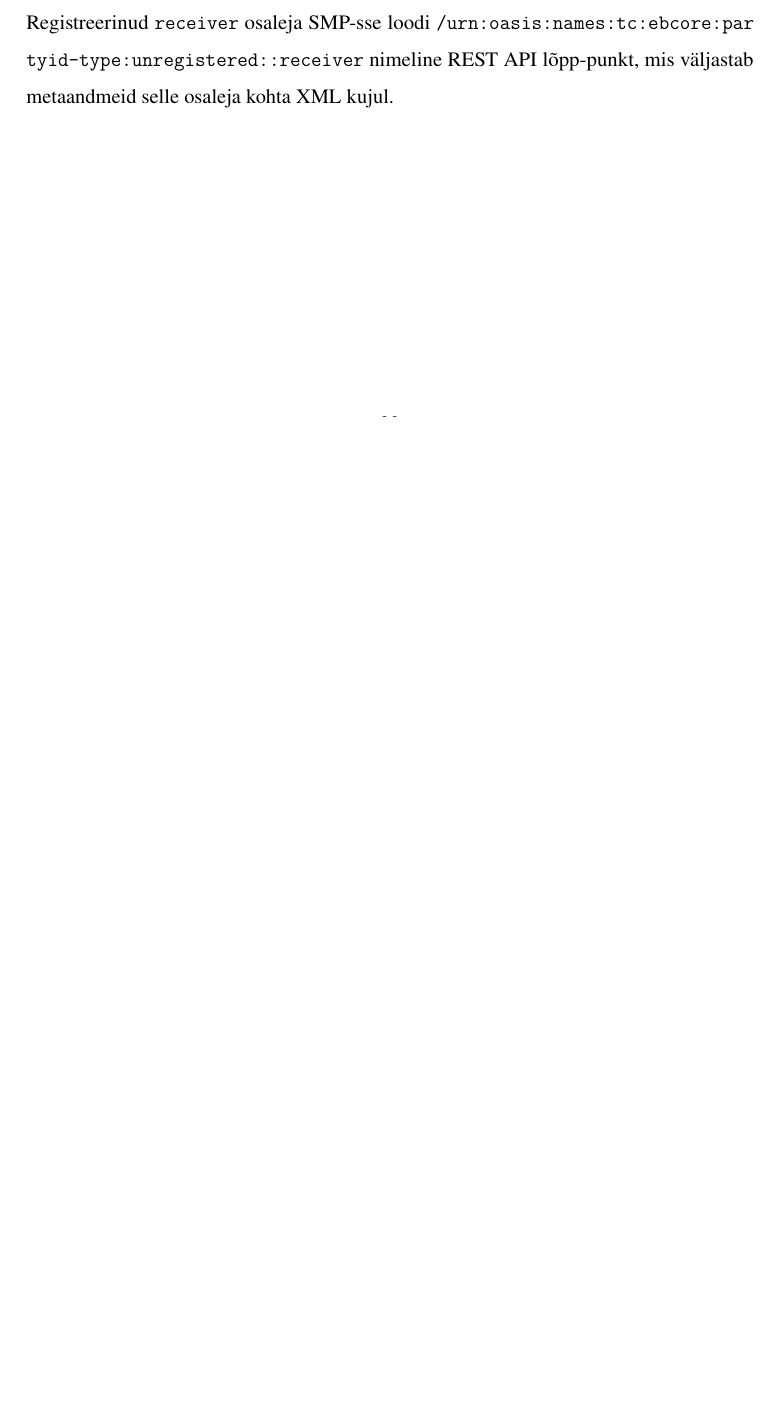
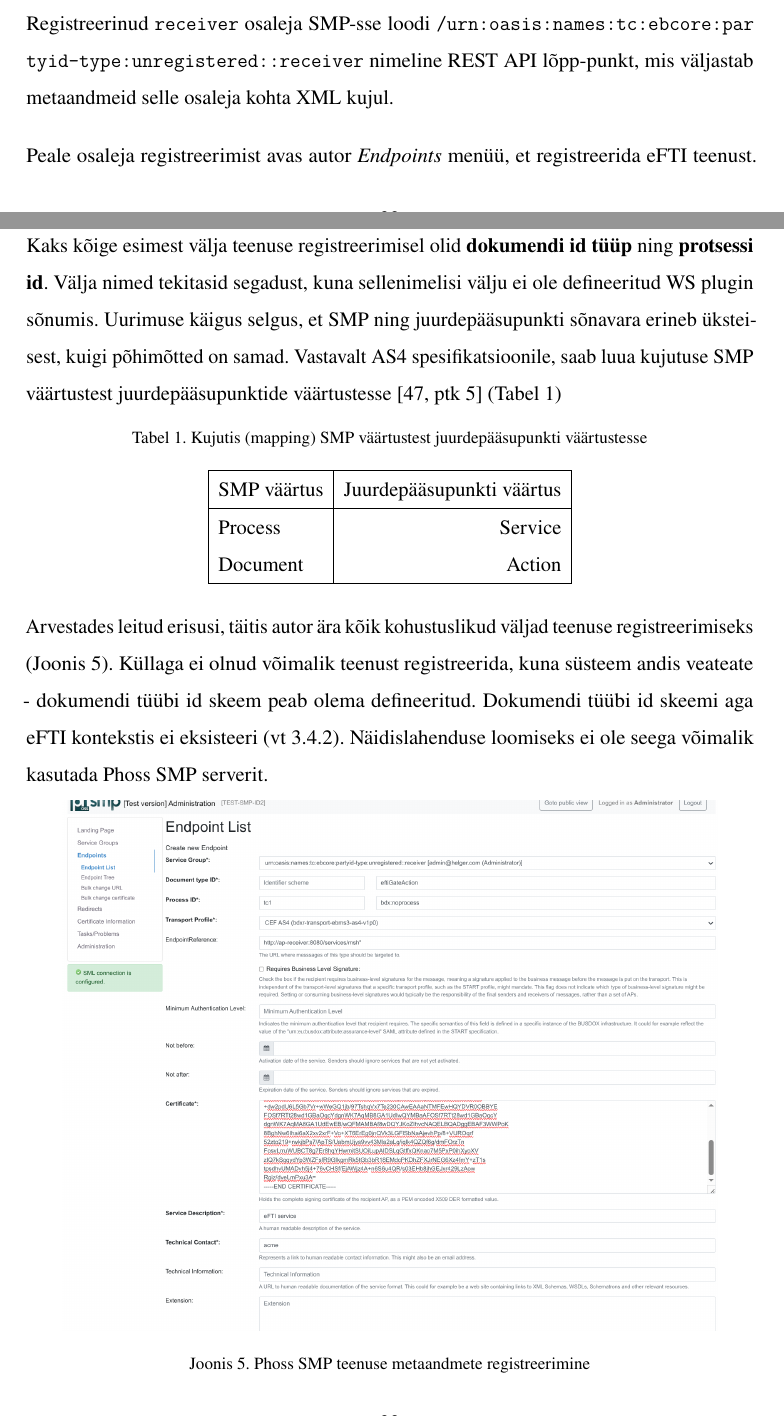
Before and after one commit to Rig14/eDelivery-SMP-SML, a LaTeX thesis (docs/thesis/main.tex, which reads docs/thesis/chapters/poc-creation.tex): part of page 32 of 41 before the commit and two parts of pages 32 and 33 of 42 after it, the two joined at a grey line, cut so that both start at the same text, the shorter picture padded with empty space. Compiled offline with pdfLaTeX.

Commit message:
phoss smp section end

```diff
--- a/docs/thesis/chapters/poc-creation.tex
+++ b/docs/thesis/chapters/poc-creation.tex
@@ -459,3 +464,39 @@ SMP süsteemi osadele, mida on administraatoril võimalik muuta. Konfiguratsioon
 Registreerinud \texttt{receiver} osaleja SMP-sse loodi
 \texttt{\seqsplit{/urn:oasis:names:tc:ebcore:partyid-type:unregistered::receiver}}
 nimeline REST API lõpp-punkt, mis väljastab metaandmeid selle osaleja kohta XML kujul.
+
+Peale osaleja registreerimist avas autor \textit{Endpoints} menüü, et registreerida eFTI teenust.
+Teenuse registreerimisel oli vaja sisestada oluliselt rohkem väärtuseid kui osaleja puhul.
+
+Kaks kõige esimest välja teenuse registreerimisel olid \textbf{dokumendi id tüüp} ning \textbf{protsessi id}.
+Välja nimed tekitasid segadust, kuna sellenimelisi välju ei ole defineeritud WS plugin sõnumis.
+Uurimuse käigus selgus, et SMP ning juurdepääsupunkti sõnavara erineb üksteisest, kuigi põhimõtted on samad.
+Vastavalt AS4 spesifikatsioonile, saab luua kujutuse SMP väärtustest juurdepääsupunktide väärtustesse
+\cite[ptk 5]{peppol_as4_spec} (Tabel~\ref{tab:smp-to-ap-mapping})
+
+\begin{table}[h]
+    \centering
+    \caption{Kujutis (mapping) SMP väärtustest juurdepääsupunkti väärtustesse}
+    \label{tab:smp-to-ap-mapping}
+    \begin{tabular}{|l|r|}
+        \hline
+        SMP väärtus & Juurdepääsupunkti väärtus \\
+        \hline
+        Process & Service \\
+        Document & Action \\
+        \hline
+    \end{tabular}
+\end{table}
+
+Arvestades leitud erisusi, täitis autor ära kõik kohustuslikud väljad teenuse registreerimiseks
+(Joonis~\ref{fig:phoss-smp-service-registration}). Küllaga ei olnud võimalik teenust registreerida,
+kuna süsteem andis veateate - dokumendi tüübi id skeem peab olema defineeritud.
+Dokumendi tüübi id skeemi aga eFTI kontekstis ei eksisteeri (vt \ref{service-metadata-description}).
+Näidislahenduse loomiseks ei ole seega võimalik kasutada Phoss SMP serverit.
+
+\begin{figure}[H]
+  \centering
+  \includegraphics[width=0.9\textwidth]{figures/phoss-smp-service-registration.png}
+  \caption{Phoss SMP teenuse metaandmete registreerimine}
+  \label{fig:phoss-smp-service-registration}
+\end{figure}
```
Also changed, not shown: docs/thesis/references.bib (+9 -0 lines), docs/thesis/figures/phoss-smp-service-registration.png (added), docs/thesis/main.pdf, docs/thesis/chapters/poc-creation.tex (7 more changed lines), 3 other files.
